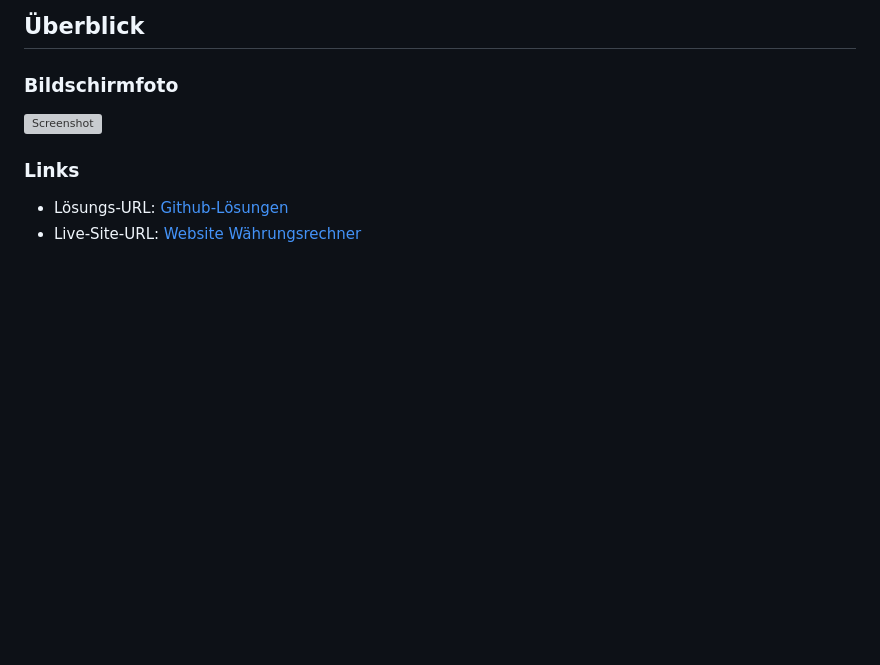
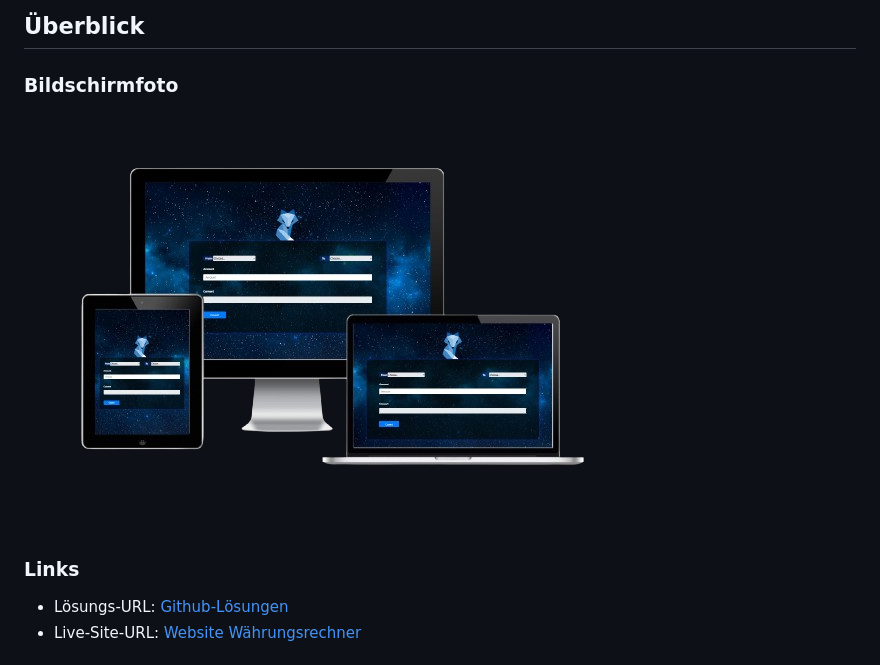
Before and after one commit to Adem-Tozlu/Project-Crypto-Currencyconverter, a Markdown page: README_DE.md, the part around the change. Drawn GitHub-style; pictures changed too: images/Crypto-removebg-preview.png (added); blank space fills up the shorter version; grey boxes are pictures that could not be loaded.

```diff
--- a/README_DE.md
+++ b/README_DE.md
@@ -21,7 +21,7 @@ Dies ist eine Lösung für eine Herausforderung bei der DCI(Digital Career Insti
 
 ### Bildschirmfoto
 
-![Screenshot](images/desktop-ansicht.png)
+![Screenshot](images/Crypto-removebg-preview.png)
 
 ### Links
 
```
Also changed, not shown: README.md (+1 -1 lines).
